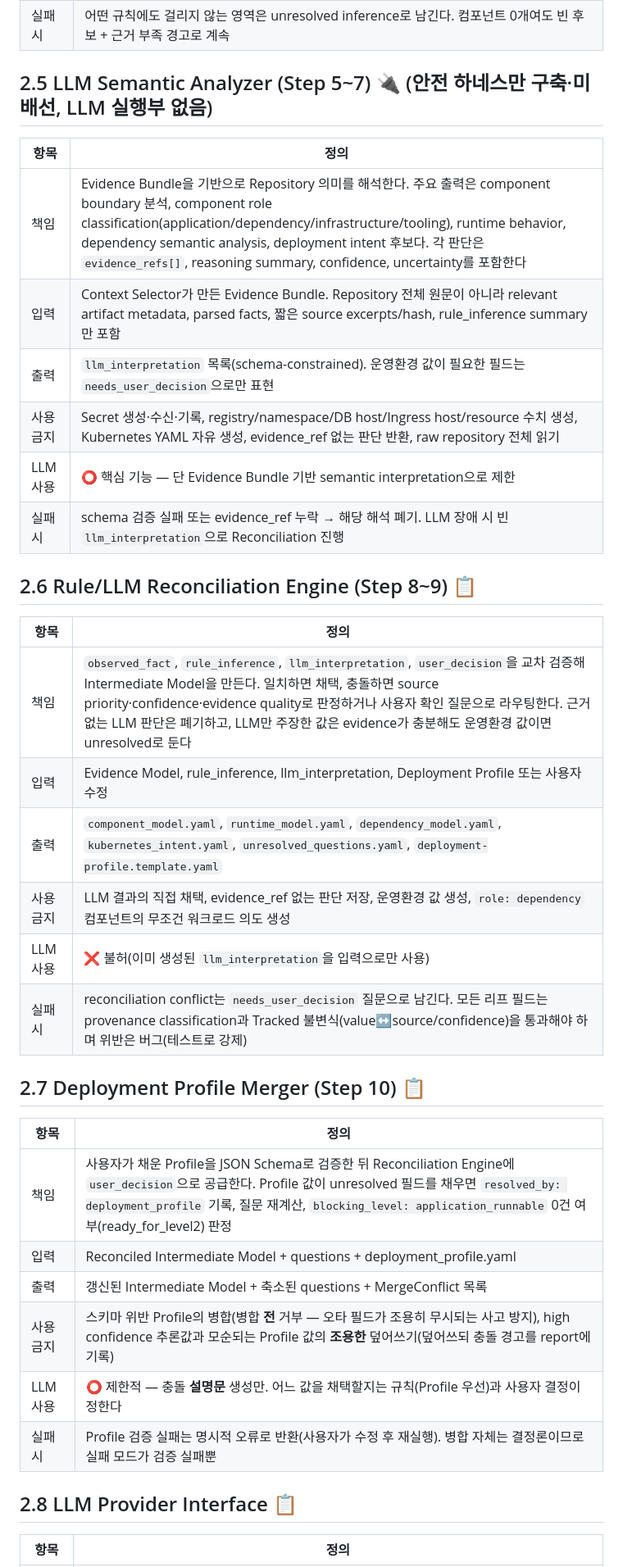
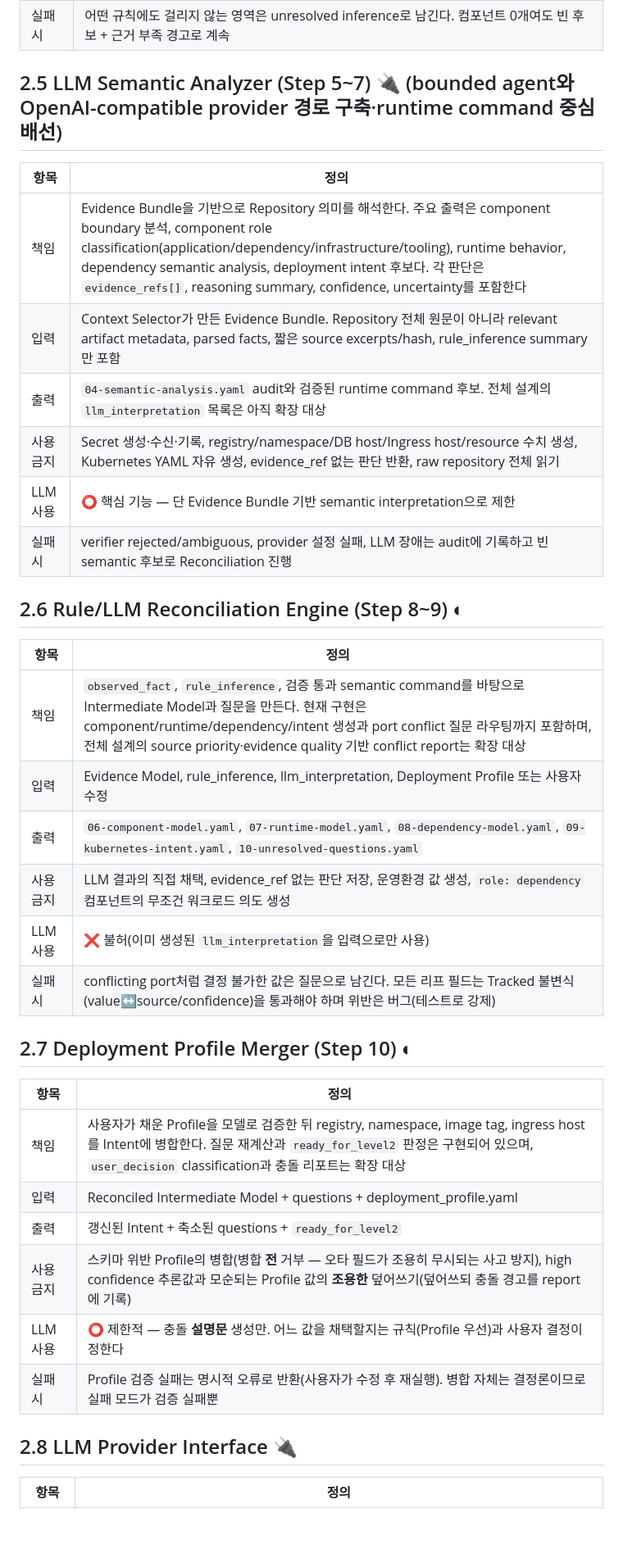
Before and after one commit to devRonPark/k8s-deploy-workflow, a Markdown page: docs/architecture.md, the part around one of its changes. Shown at 82% size. GitHub-like rendering; blank space fills up the shorter version.

```diff
--- a/docs/architecture.md
+++ b/docs/architecture.md
@@ -133,40 +133,40 @@ profile.yaml ────────────▶ │  Repository ──▶ A
 | LLM 사용 | ❌ 불허 |
 | 실패 시 | 어떤 규칙에도 걸리지 않는 영역은 unresolved inference로 남긴다. 컴포넌트 0개여도 빈 후보 + 근거 부족 경고로 계속 |
 
-## 2.5 LLM Semantic Analyzer (Step 5~7) 🔌 (안전 하네스만 구축·미배선, LLM 실행부 없음)
+## 2.5 LLM Semantic Analyzer (Step 5~7) 🔌 (bounded agent와 OpenAI-compatible provider 경로 구축·runtime command 중심 배선)
 
 | 항목 | 정의 |
 |---|---|
 | 책임 | Evidence Bundle을 기반으로 Repository 의미를 해석한다. 주요 출력은 component boundary 분석, component role classification(application/dependency/infrastructure/tooling), runtime behavior, dependency semantic analysis, deployment intent 후보다. 각 판단은 `evidence_refs[]`, reasoning summary, confidence, uncertainty를 포함한다 |
 | 입력 | Context Selector가 만든 Evidence Bundle. Repository 전체 원문이 아니라 relevant artifact metadata, parsed facts, 짧은 source excerpts/hash, rule_inference summary만 포함 |
-| 출력 | `llm_interpretation` 목록(schema-constrained). 운영환경 값이 필요한 필드는 `needs_user_decision`으로만 표현 |
+| 출력 | `04-semantic-analysis.yaml` audit와 검증된 runtime command 후보. 전체 설계의 `llm_interpretation` 목록은 아직 확장 대상 |
 | 사용 금지 | Secret 생성·수신·기록, registry/namespace/DB host/Ingress host/resource 수치 생성, Kubernetes YAML 자유 생성, evidence_ref 없는 판단 반환, raw repository 전체 읽기 |
 | LLM 사용 | ⭕ 핵심 기능 — 단 Evidence Bundle 기반 semantic interpretation으로 제한 |
-| 실패 시 | schema 검증 실패 또는 evidence_ref 누락 → 해당 해석 폐기. LLM 장애 시 빈 `llm_interpretation`으로 Reconciliation 진행 |
+| 실패 시 | verifier rejected/ambiguous, provider 설정 실패, LLM 장애는 audit에 기록하고 빈 semantic 후보로 Reconciliation 진행 |
 
-## 2.6 Rule/LLM Reconciliation Engine (Step 8~9) 📋
+## 2.6 Rule/LLM Reconciliation Engine (Step 8~9) ◐
 
 | 항목 | 정의 |
 |---|---|
-| 책임 | `observed_fact`, `rule_inference`, `llm_interpretation`, `user_decision`을 교차 검증해 Intermediate Model을 만든다. 일치하면 채택, 충돌하면 source priority·confidence·evidence quality로 판정하거나 사용자 확인 질문으로 라우팅한다. 근거 없는 LLM 판단은 폐기하고, LLM만 주장한 값은 evidence가 충분해도 운영환경 값이면 unresolved로 둔다 |
+| 책임 | `observed_fact`, `rule_inference`, 검증 통과 semantic command를 바탕으로 Intermediate Model과 질문을 만든다. 현재 구현은 component/runtime/dependency/intent 생성과 port conflict 질문 라우팅까지 포함하며, 전체 설계의 source priority·evidence quality 기반 conflict report는 확장 대상 |
 | 입력 | Evidence Model, rule_inference, llm_interpretation, Deployment Profile 또는 사용자 수정 |
-| 출력 | `component_model.yaml`, `runtime_model.yaml`, `dependency_model.yaml`, `kubernetes_intent.yaml`, `unresolved_questions.yaml`, `deployment-profile.template.yaml` |
+| 출력 | `06-component-model.yaml`, `07-runtime-model.yaml`, `08-dependency-model.yaml`, `09-kubernetes-intent.yaml`, `10-unresolved-questions.yaml` |
 | 사용 금지 | LLM 결과의 직접 채택, evidence_ref 없는 판단 저장, 운영환경 값 생성, `role: dependency` 컴포넌트의 무조건 워크로드 의도 생성 |
 | LLM 사용 | ❌ 불허(이미 생성된 `llm_interpretation`을 입력으로만 사용) |
-| 실패 시 | reconciliation conflict는 `needs_user_decision` 질문으로 남긴다. 모든 리프 필드는 provenance classification과 Tracked 불변식(value↔source/confidence)을 통과해야 하며 위반은 버그(테스트로 강제) |
+| 실패 시 | conflicting port처럼 결정 불가한 값은 질문으로 남긴다. 모든 리프 필드는 Tracked 불변식(value↔source/confidence)을 통과해야 하며 위반은 버그(테스트로 강제) |
 
-## 2.7 Deployment Profile Merger (Step 10) 📋
+## 2.7 Deployment Profile Merger (Step 10) ◐
 
 | 항목 | 정의 |
 |---|---|
-| 책임 | 사용자가 채운 Profile을 JSON Schema로 검증한 뒤 Reconciliation Engine에 `user_decision`으로 공급한다. Profile 값이 unresolved 필드를 채우면 `resolved_by: deployment_profile` 기록, 질문 재계산, `blocking_level: application_runnable` 0건 여부(ready_for_level2) 판정 |
+| 책임 | 사용자가 채운 Profile을 모델로 검증한 뒤 registry, namespace, image tag, ingress host를 Intent에 병합한다. 질문 재계산과 `ready_for_level2` 판정은 구현되어 있으며, `user_decision` classification과 충돌 리포트는 확장 대상 |
 | 입력 | Reconciled Intermediate Model + questions + deployment_profile.yaml |
-| 출력 | 갱신된 Intermediate Model + 축소된 questions + MergeConflict 목록 |
+| 출력 | 갱신된 Intent + 축소된 questions + `ready_for_level2` |
 | 사용 금지 | 스키마 위반 Profile의 병합(병합 **전** 거부 — 오타 필드가 조용히 무시되는 사고 방지), high confidence 추론값과 모순되는 Profile 값의 **조용한** 덮어쓰기(덮어쓰되 충돌 경고를 report에 기록) |
 | LLM 사용 | ⭕ 제한적 — 충돌 **설명문** 생성만. 어느 값을 채택할지는 규칙(Profile 우선)과 사용자 결정이 정한다 |
 | 실패 시 | Profile 검증 실패는 명시적 오류로 반환(사용자가 수정 후 재실행). 병합 자체는 결정론이므로 실패 모드가 검증 실패뿐 |
 
-## 2.8 LLM Provider Interface 📋
+## 2.8 LLM Provider Interface 🔌
 
 | 항목 | 정의 |
 |---|---|
```
Also changed, not shown: other parts of docs/architecture.md (+10 -10 lines), README.md (+17 -10 lines), docs/implementation-plan.md (+14 -0 lines).
